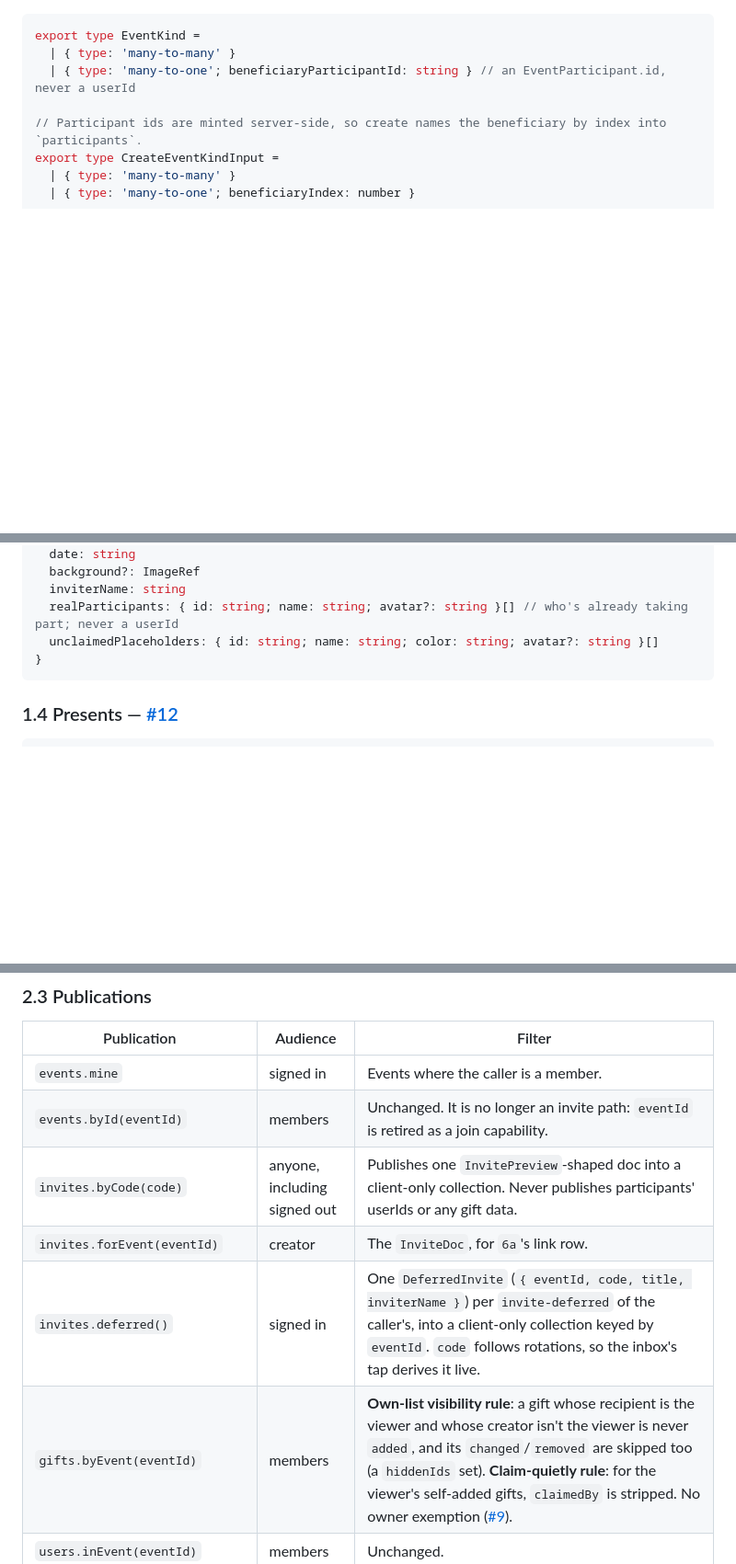
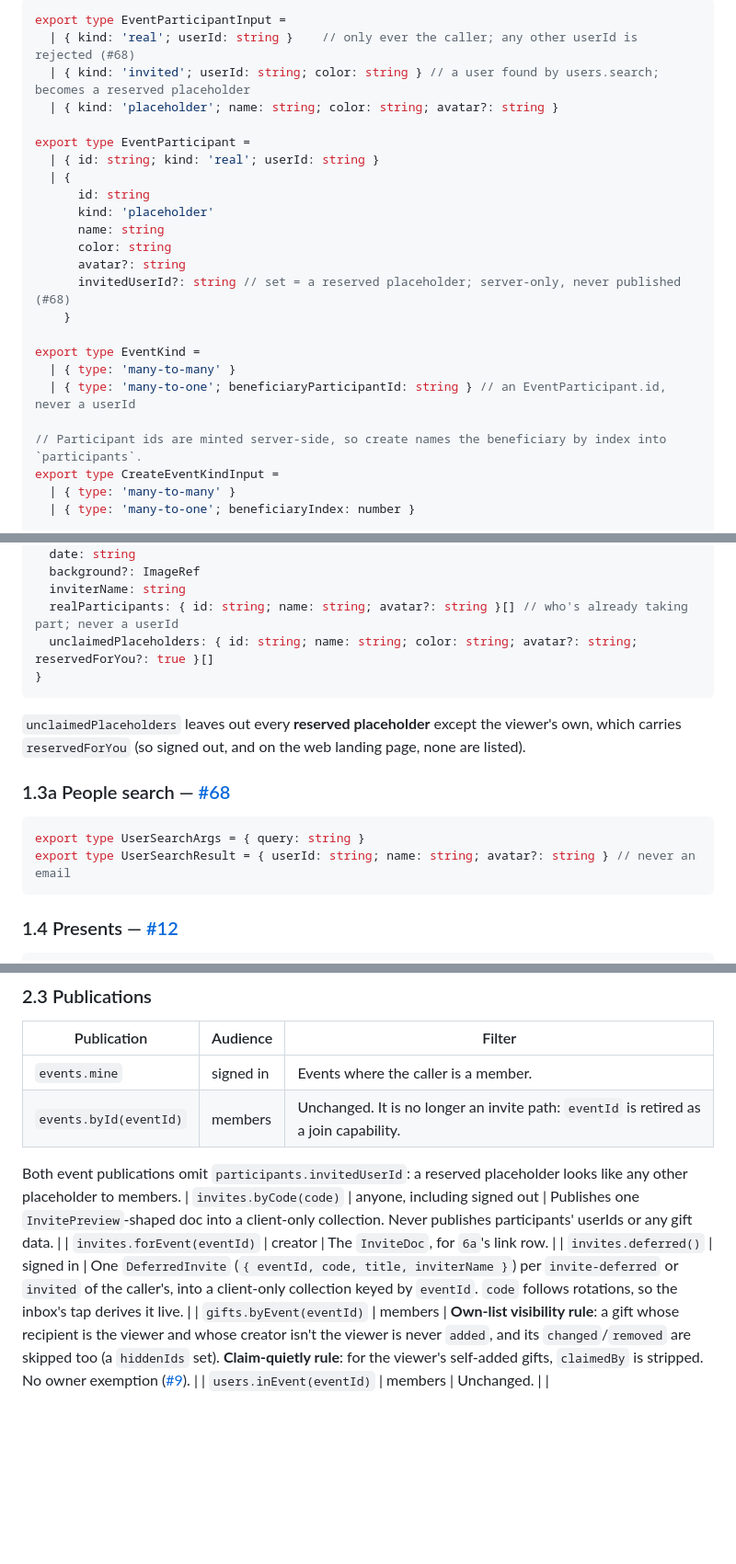
Before and after one commit to ziarno/prezentowo-rn, a Markdown page: docs/spec.md, 3 parts joined by grey strips. Shown at 92% size. Drawn GitHub-style; blank space fills up the shorter version.

````diff
--- a/docs/spec.md
+++ b/docs/spec.md
@@ -43,5 +43,21 @@ export const BACKGROUND_ILLUSTRATION_IDS = ['b1', /* … */ 'b20'] as const // E
 
 ```ts
+export type EventParticipantInput =
+  | { kind: 'real'; userId: string }    // only ever the caller; any other userId is rejected (#68)
+  | { kind: 'invited'; userId: string; color: string } // a user found by users.search; becomes a reserved placeholder
+  | { kind: 'placeholder'; name: string; color: string; avatar?: string }
+
+export type EventParticipant =
+  | { id: string; kind: 'real'; userId: string }
+  | {
+      id: string
+      kind: 'placeholder'
+      name: string
+      color: string
+      avatar?: string
+      invitedUserId?: string // set = a reserved placeholder; server-only, never published (#68)
+    }
+
 export type EventKind =
   | { type: 'many-to-many' }
   | { type: 'many-to-one'; beneficiaryParticipantId: string } // an EventParticipant.id, never a userId
@@ -100,8 +116,17 @@ export type InvitePreview = {
   background?: ImageRef
   inviterName: string
   realParticipants: { id: string; name: string; avatar?: string }[] // who's already taking part; never a userId
-  unclaimedPlaceholders: { id: string; name: string; color: string; avatar?: string }[]
+  unclaimedPlaceholders: { id: string; name: string; color: string; avatar?: string; reservedForYou?: true }[]
 }
+```
+
+`unclaimedPlaceholders` leaves out every **reserved placeholder** except the viewer's own, which carries `reservedForYou` (so signed out, and on the web landing page, none are listed).
+
+### 1.3a People search — [#68](https://github.com/ziarno/prezentowo-rn/issues/68)
+
+```ts
+export type UserSearchArgs = { query: string }
+export type UserSearchResult = { userId: string; name: string; avatar?: string } // never an email
 ```
 
 ### 1.4 Presents — [#12](https://github.com/ziarno/prezentowo-rn/issues/12)
@@ -252,9 +279,11 @@ The Dev login is **not** a method. It is an `Accounts.registerLoginHandler` for
 |---|---|---|
 | `events.mine` | signed in | Events where the caller is a member. |
 | `events.byId(eventId)` | members | Unchanged. It is no longer an invite path: `eventId` is retired as a join capability. |
+
+Both event publications omit `participants.invitedUserId`: a reserved placeholder looks like any other placeholder to members.
 | `invites.byCode(code)` | anyone, including signed out | Publishes one `InvitePreview`-shaped doc into a client-only collection. Never publishes participants' userIds or any gift data. |
 | `invites.forEvent(eventId)` | creator | The `InviteDoc`, for `6a`'s link row. |
-| `invites.deferred()` | signed in | One `DeferredInvite` (`{ eventId, code, title, inviterName }`) per `invite-deferred` of the caller's, into a client-only collection keyed by `eventId`. `code` follows rotations, so the inbox's tap derives it live. |
+| `invites.deferred()` | signed in | One `DeferredInvite` (`{ eventId, code, title, inviterName }`) per `invite-deferred` or `invited` of the caller's, into a client-only collection keyed by `eventId`. `code` follows rotations, so the inbox's tap derives it live. |
 | `gifts.byEvent(eventId)` | members | **Own-list visibility rule**: a gift whose recipient is the viewer and whose creator isn't the viewer is never `added`, and its `changed`/`removed` are skipped too (a `hiddenIds` set). **Claim-quietly rule**: for the viewer's self-added gifts, `claimedBy` is stripped. No owner exemption ([#9](https://github.com/ziarno/prezentowo-rn/issues/9)). |
 | `users.inEvent(eventId)` | members | Unchanged. |
 | `activity.byEvent(eventId)` | members | Excludes docs where `hiddenFromParticipantId` is the viewer's participant id. Omits the `hiddenFromParticipantId` field. |
````
Also changed, not shown: other parts of docs/spec.md (+13 -10 lines), docs/wireframes/README.md (+1 -1 lines), workspaces/types/CONTEXT.md (+8 -1 lines).
